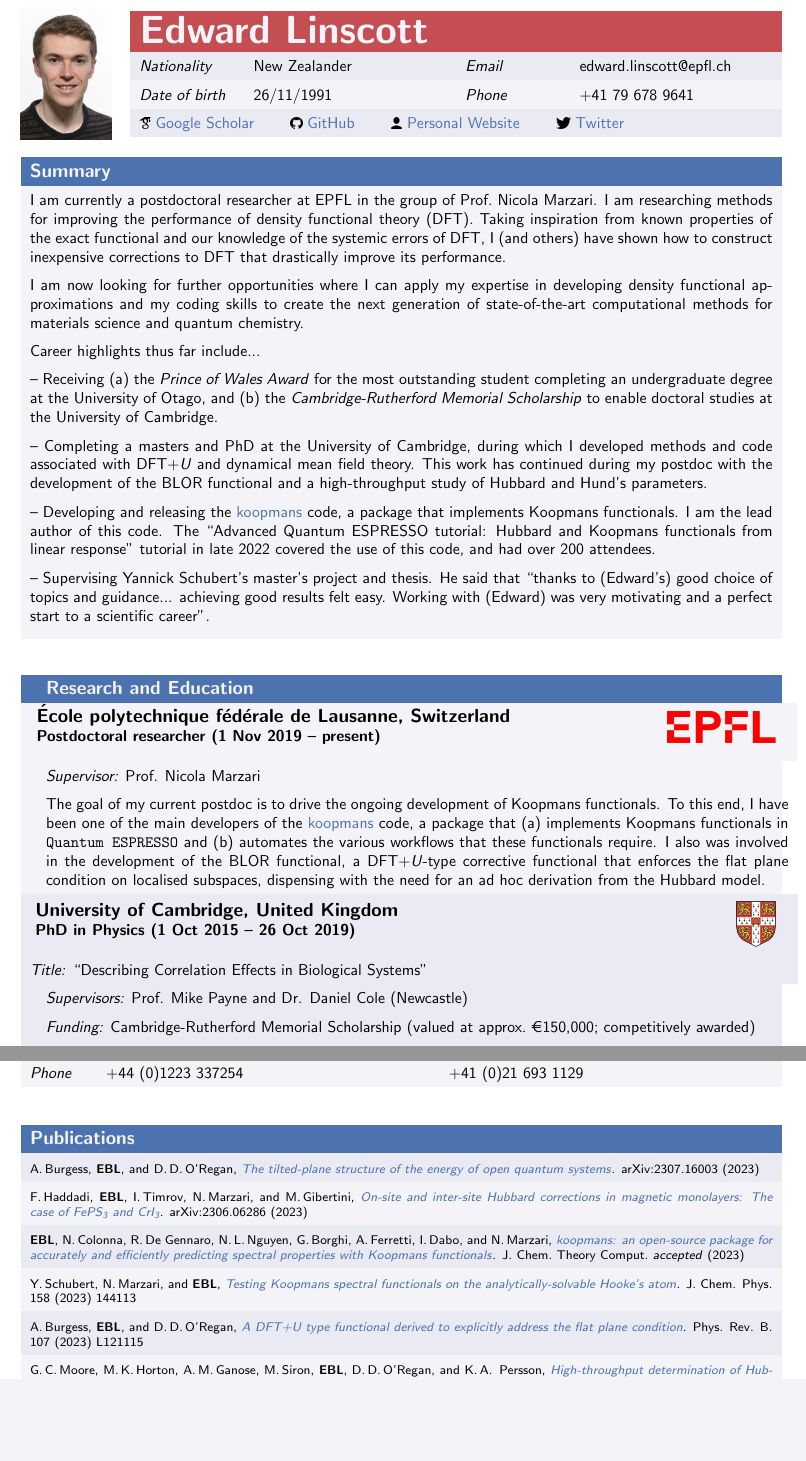
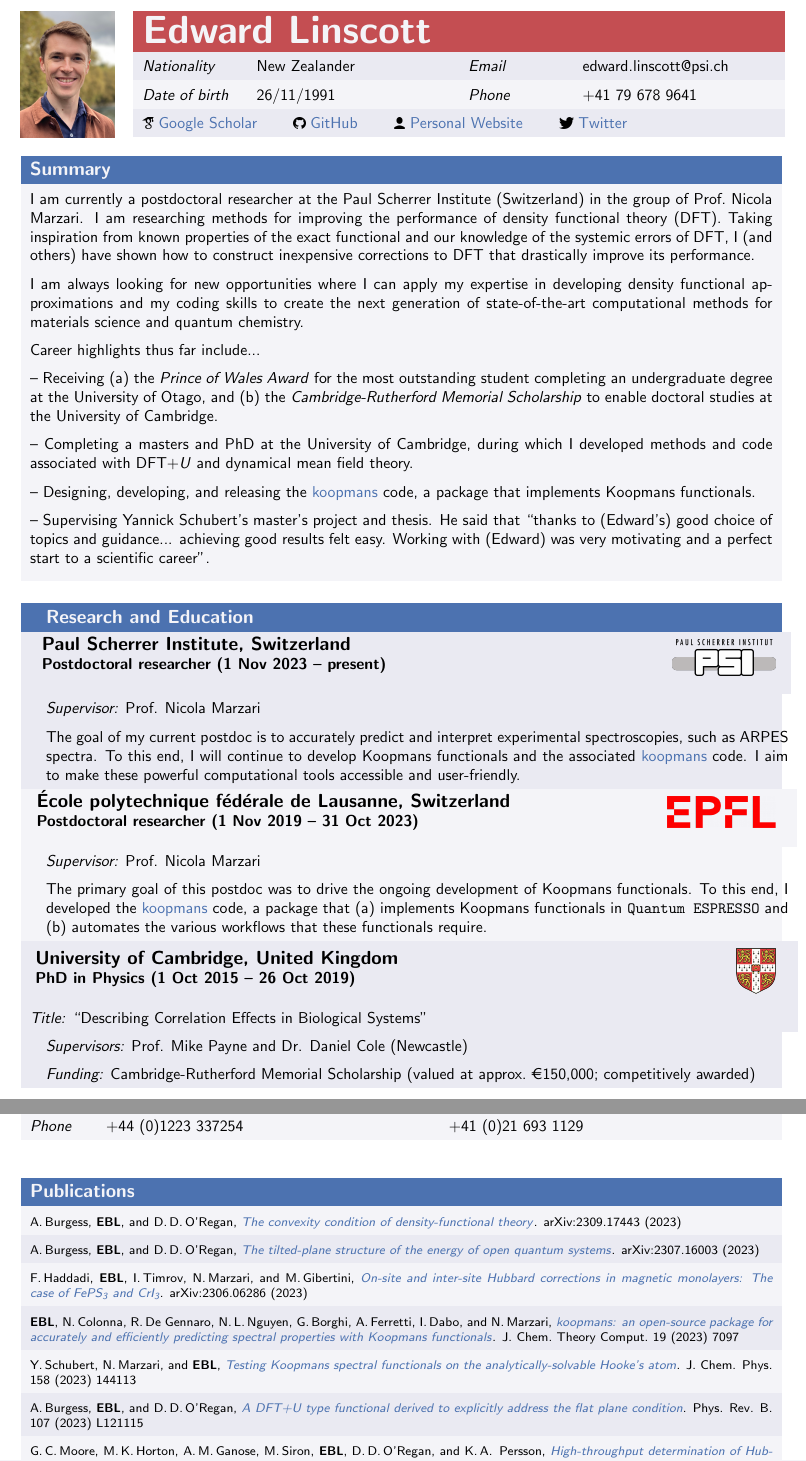
Before and after one commit to elinscott/cv, a LaTeX CV (cv.tex): two parts of pages 1 and 5 of 5, joined at a grey line, cut so that both start at the same text, the shorter picture padded with empty space. Compiled offline with pdfLaTeX.

Commit message:
Update for move to PSI

```diff
--- a/cv.tex
+++ b/cv.tex
@@ -34,7 +34,7 @@
 
 \begin{document}
    \hbox{%
-   \raisebox{-0.535\height}{\includegraphics[width=0.12\textwidth]{mugshot.jpg}}%
+   \raisebox{-0.545\height}{\includegraphics[width=0.124\textwidth]{mugshot.jpg}}%
    \hspace{0.017\textwidth}
    \begin{minipage}{0.856\textwidth}
    \begin{tabularx}{\textwidth}{
@@ -46,7 +46,7 @@
       \multicolumn{4}{l}{\cellcolor{seaborn_red}%
          \Huge\textbf{\textcolor{seaborn_bg_grey_half}{Edward Linscott}%
          }}                                                                                                                         \\
-      \textit{Nationality  } & New Zealander          & \textit{Email  } & edward.linscott@epfl.ch                                  \\
+      \textit{Nationality  } & New Zealander          & \textit{Email  } & edward.linscott@psi.ch                                  \\
       \textit{Date of birth} & 26/11/1991             & \textit{Phone} & +41 79 678 9641 \\
       \multicolumn{4}{X}{
          \includegraphics[height=0.7em]{favicons/icons8-google-scholar-192-trimmed.png} \href{https://scholar.google.co.uk/citations?user=4_ejng0AAAAJ}{Google Scholar}
@@ -59,10 +59,10 @@
 
 \begin{tabularx}{\textwidth}{X}
    \cellcolor{seaborn_blue}\large\textbf{\textcolor{seaborn_bg_grey_half}{Summary}} \\
-   I am currently a postdoctoral researcher at EPFL in the group of Prof.\ Nicola Marzari. I am researching methods for improving the performance of density functional theory (DFT). Taking inspiration from known properties of the exact functional and our knowledge of the systemic errors of DFT, I (and others) have shown how to construct inexpensive corrections to DFT that drastically improve its performance.
+   I am currently a postdoctoral researcher at the Paul Scherrer Institute (Switzerland) in the group of Prof.\ Nicola Marzari. I am researching methods for improving the performance of density functional theory (DFT). Taking inspiration from known properties of the exact functional and our knowledge of the systemic errors of DFT, I (and others) have shown how to construct inexpensive corrections to DFT that drastically improve its performance.
 
    \vspace{6pt}
-   I am now looking for further opportunities where I can apply my expertise in developing density functional approximations and my coding skills to create the next generation of state-of-the-art computational methods for materials science and quantum chemistry.
+   I am always looking for new opportunities where I can apply my expertise in developing density functional approximations and my coding skills to create the next generation of state-of-the-art computational methods for materials science and quantum chemistry.
 
    \vspace{6pt}
    Career highlights thus far include...
@@ -72,10 +72,9 @@
    \vspace{6pt}
 
    -- Completing a masters and PhD at the University of Cambridge, during which I developed methods and code associated with DFT+\emph{U} and dynamical mean field theory.
-    This work has continued during my postdoc with the development of the BLOR functional and a high-throughput study of Hubbard and Hund's parameters.
    \vspace{6pt}
 
-   -- Developing and releasing the \href{https://koopmans-functionals.org/}{koopmans} code, a package that implements Koopmans functionals. I am the lead author of this code. The ``Advanced Quantum ESPRESSO tutorial: Hubbard and Koopmans functionals from linear response'' tutorial in late 2022 covered the use of this code, and had over 200 attendees. % By imposing a generalized piecewise energy condition, these functionals obtain spectral properties with comparable accuracy to GW at a fraction of the computational cost.
+   -- Designing, developing, and releasing the \href{https://koopmans-functionals.org/}{koopmans} code, a package that implements Koopmans functionals.%  I am the lead author of this code.% The ``Advanced Quantum ESPRESSO tutorial: Hubbard and Koopmans functionals from linear response'' covered the use of this code; the first online edition was held in late 2022 and had over 200 attendees, and an in-person tutorial was held in Pavia (Italy) in 2023.
    \vspace{6pt}
 
    -- Supervising Yannick Schubert's master's project and thesis. He said that ``thanks to (Edward's) good choice of topics and guidance... achieving good results felt easy. Working with (Edward) was very motivating and a perfect start to a scientific career''.
@@ -84,14 +83,31 @@
 \setlength{\fboxsep}{5pt}%
 \setlength{\fboxrule}{0pt}%
 
+\vspace{-10pt}
 \begin{tabularx}{\textwidth}{
    m{\dimexpr\textwidth-2\tabcolsep}}
    \cellcolor{seaborn_blue}\large\textbf{\textcolor{seaborn_bg_grey_half}{Research and Education}} \\
+   \rowcolor{seaborn_bg_grey}
+   \hbox{%
+   \raisebox{-0.5\height}{
+   \begin{minipage}[b]{0.825\linewidth}
+   {\large \textbf{Paul Scherrer Institute, Switzerland}} \\ \textbf{Postdoctoral researcher (1 Nov 2023 -- present)}
+   \end{minipage}
+      }
+   \raisebox{-0.5\height}{\fbox{\includegraphics[height=0.8cm]{logos/psi_trimmed.png}}}
+   } \\
+   \rowcolor{seaborn_bg_grey}%
+   \textit{Supervisor:} Prof. Nicola Marzari
+   \\
+   \rowcolor{seaborn_bg_grey}%
+   The goal of my current postdoc is to accurately predict and interpret experimental spectroscopies, such as ARPES spectra. To this end, I will continue to
+   develop Koopmans functionals and the associated \href{https://koopmans-functionals.org/}{koopmans} code. I aim to make these powerful computational tools accessible and user-friendly.
+   \\
    \rowcolor{seaborn_bg_grey_half}
    \hbox{%
    \raisebox{-0.5\height}{
    \begin{minipage}[b]{0.825\linewidth}
-   {\large \textbf{École polytechnique fédérale de Lausanne, Switzerland}} \\ \textbf{Postdoctoral researcher (1 Nov 2019 -- present)}
+   {\large \textbf{École polytechnique fédérale de Lausanne, Switzerland}} \\ \textbf{Postdoctoral researcher (1 Nov 2019 -- 31 Oct 2023)}
    \end{minipage}
       }
    \raisebox{-0.5\height}{\fbox{\includegraphics[height=0.7cm]{logos/epfl_trimmed.png}}}
@@ -110,7 +126,7 @@
    \textit{Supervisor:} Prof. Nicola Marzari
    \\
    \rowcolor{seaborn_bg_grey_half}%
-   The goal of my current postdoc is to drive the ongoing development of Koopmans functionals. To this end, I have been one of the main developers of the \href{https://koopmans-functionals.org/}{koopmans} code, a package that (a) implements Koopmans functionals in \texttt{Quantum ESPRESSO} and (b) automates the various workflows that these functionals require. I also was involved in the development of the BLOR functional, a DFT+\emph{U}-type corrective functional that enforces the flat plane condition on localised subspaces, dispensing with the need for an ad hoc derivation from the Hubbard model.
+   The primary goal of this postdoc was to drive the ongoing development of Koopmans functionals. To this end, I developed the \href{https://koopmans-functionals.org/}{koopmans} code, a package that (a) implements Koopmans functionals in \texttt{Quantum ESPRESSO} and (b) automates the various workflows that these functionals require.
    \\
    %
    % PhD
@@ -420,11 +436,13 @@
    %\multicolumn{2}{l}{
       \large\textcolor{seaborn_bg_grey_half}{\textbf{Publications}} \\
    %}
+   \footnotesize A.\,Burgess, \textbf{EBL}, and D.\,D.\,O'Regan, \href{https://arxiv.org/abs/2309.17443}{\textit{The convexity condition of density-functional theory}}. arXiv:2309.17443 (2023)
+   \\
    \footnotesize A.\,Burgess, \textbf{EBL}, and D.\,D.\,O'Regan, \href{https://arxiv.org/abs/2307.16003}{\textit{The tilted-plane structure of the energy of open quantum systems}}. arXiv:2307.16003 (2023)
    \\
    \footnotesize F.\,Haddadi, \textbf{EBL}, I.\,Timrov, N.\,Marzari, and M.\,Gibertini, \href{https://arxiv.org/abs/2306.06286}{\textit{On-site and inter-site Hubbard corrections in magnetic monolayers: The case of FePS\textsubscript{3} and CrI\textsubscript{3}}}. arXiv:2306.06286 (2023)
    \\
-   \footnotesize \textbf{EBL}, N.\,Colonna, R.\,De Gennaro, N.\,L.\,Nguyen, G.\,Borghi, A.\,Ferretti, I.\,Dabo, and N.\,Marzari, \href{https://arxiv.org/abs/2302.07759}{\textit{koopmans: an open-source package for accurately and efficiently predicting spectral properties with Koopmans functionals}}. J.\ Chem.\  Theory Comput.\ \emph{accepted} (2023)
+   \footnotesize \textbf{EBL}, N.\,Colonna, R.\,De Gennaro, N.\,L.\,Nguyen, G.\,Borghi, A.\,Ferretti, I.\,Dabo, and N.\,Marzari, \href{https://doi.org/10.1021/acs.jctc.3c00652}{\textit{koopmans: an open-source package for accurately and efficiently predicting spectral properties with Koopmans functionals}}. J.\ Chem.\  Theory Comput.\ 19 (2023) 7097
    \\
    \footnotesize Y.\,Schubert, N.\,Marzari, and \textbf{EBL}, \href{https://doi.org/10.1063/5.0138610}{\textit{Testing Koopmans spectral functionals on the analytically-solvable Hooke's atom}}. J. Chem. Phys. 158 (2023) 144113
    \\
```
Also changed, not shown: cv.pdf, logos/psi_trimmed.png (added), mugshot.jpg, cv.tex (2 more changed lines).
